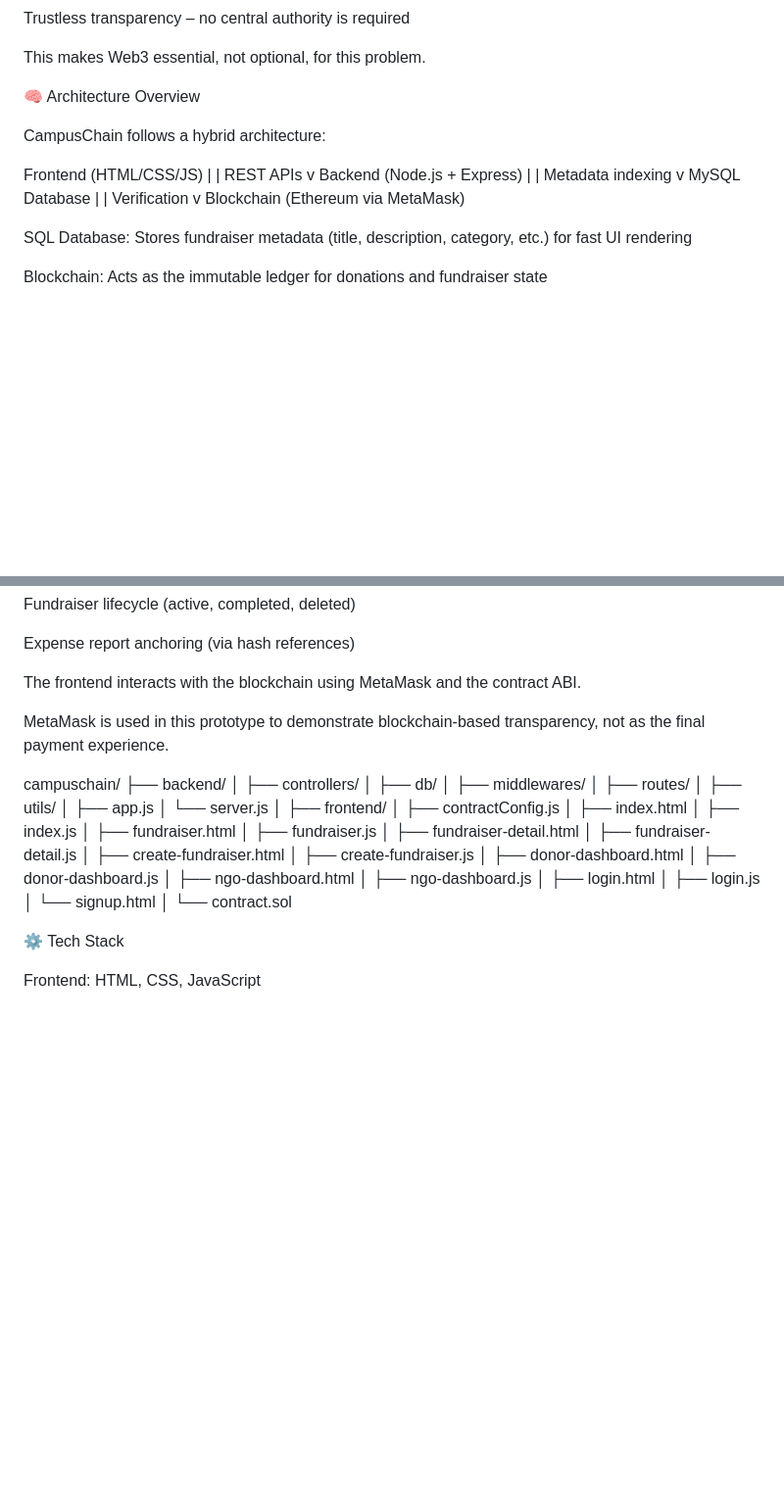
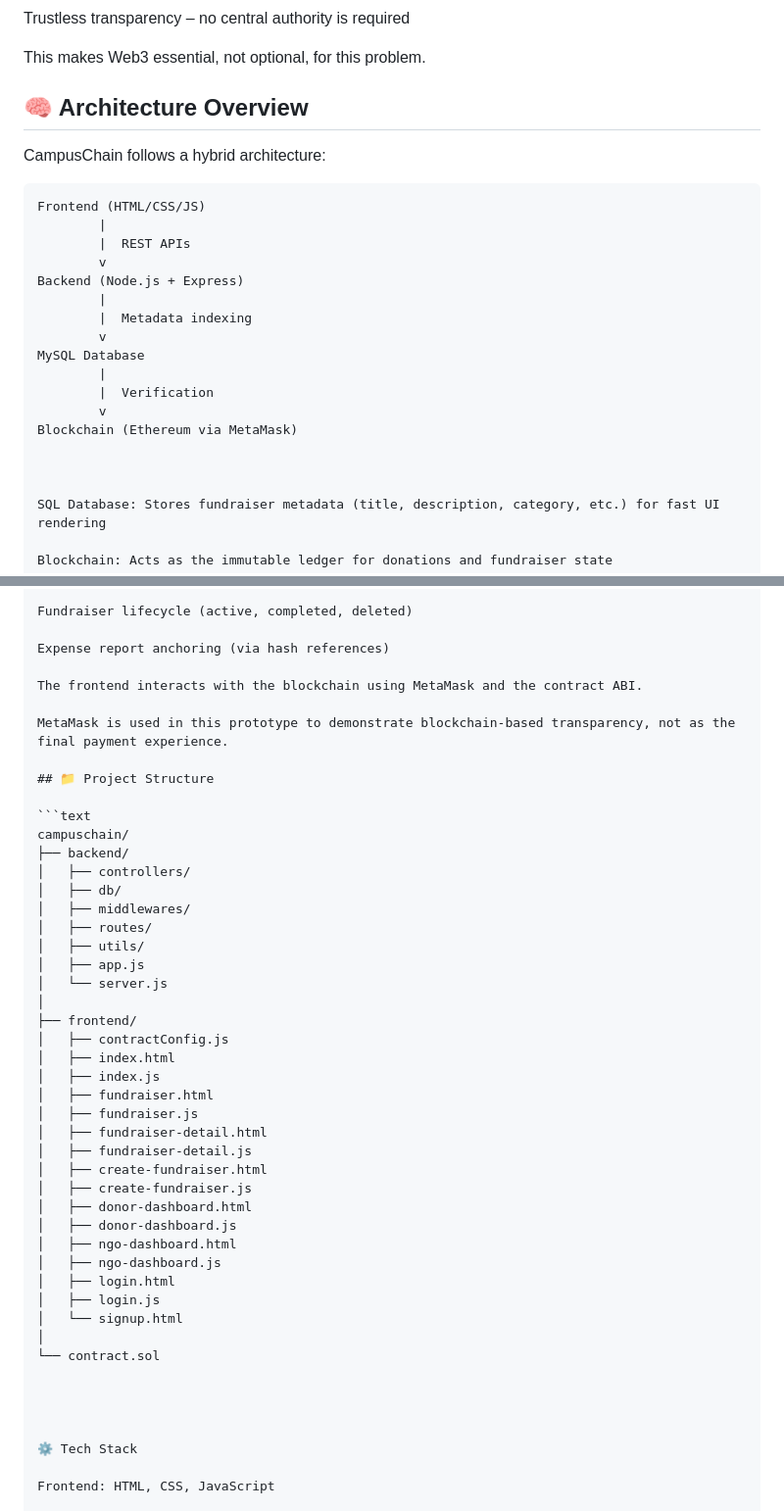
Before and after one commit to anshulmodi07/CampusChain, a Markdown page: README.md, 2 parts joined by grey strips. Shown at 98% size. Drawn GitHub-style; blank space fills up the shorter version.

````diff
--- a/README.md
+++ b/README.md
@@ -58,10 +58,12 @@ Trustless transparency – no central authority is required
 
 This makes Web3 essential, not optional, for this problem.
 
-🧠 Architecture Overview
+
+## 🧠 Architecture Overview
 
 CampusChain follows a hybrid architecture:
 
+```text
 Frontend (HTML/CSS/JS)
         |
         |  REST APIs
@@ -75,6 +77,7 @@ MySQL Database
         |  Verification
         v
 Blockchain (Ethereum via MetaMask)
+
 
 
 SQL Database: Stores fundraiser metadata (title, description, category, etc.) for fast UI rendering
@@ -99,6 +102,9 @@ The frontend interacts with the blockchain using MetaMask and the contract ABI.
 
 MetaMask is used in this prototype to demonstrate blockchain-based transparency, not as the final payment experience.
 
+## 📁 Project Structure
+
+```text
 campuschain/
 ├── backend/
 │   ├── controllers/
@@ -128,6 +134,7 @@ campuschain/
 │   └── signup.html
 │
 └── contract.sol
+
 
 
 
````
